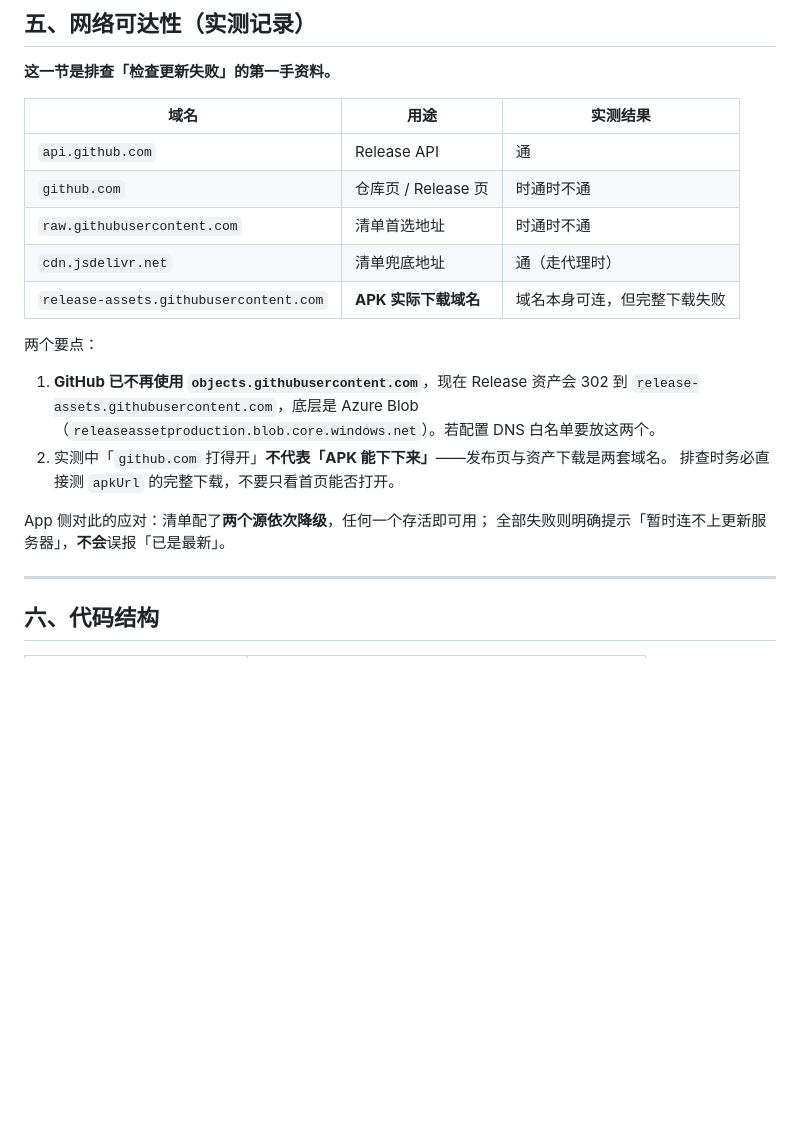
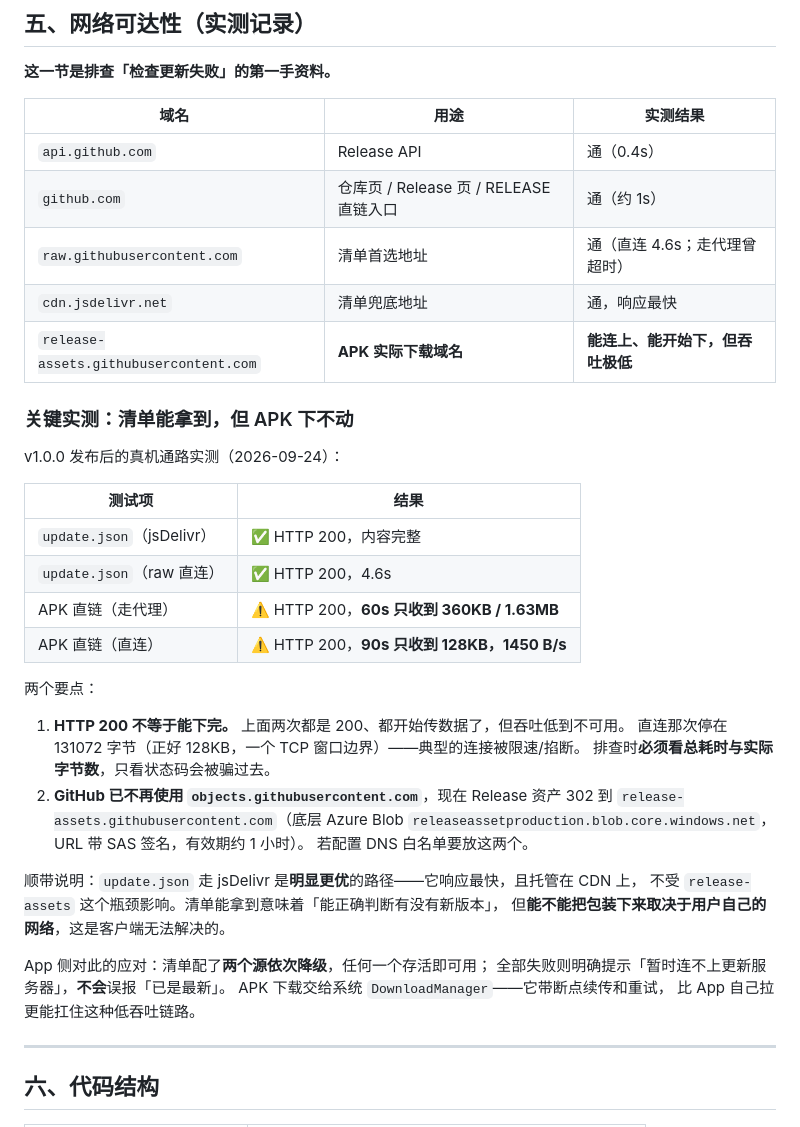
Before and after one commit to Haa1024/SEU-Timetable, a Markdown page: docs/UPDATE.md, the part around the change. Drawn GitHub-style; blank space fills up the shorter version.

Commit message:
docs: 补 v1.0.0 发布后的真机连通性实测
首次发布后实测了应用内更新的完整通路，发现一个关键现象：
update.json 两个源都正常，但 APK 直链虽然返回 200、却下载极慢
（走代理 60s 只到 360KB；直连 90s 只到 128KB / 1450 B/s，卡在 TCP 窗口边界）。

要点记进 docs/UPDATE.md：
- HTTP 200 不等于能下完，排查时必须看总耗时与实际字节数，只看状态码会被骗
- update.json 走 jsDelivr 是明显更优路径（响应最快，不受 release-assets 瓶颈影响）
- 资产域名是 release-assets.githubusercontent.com（Azure Blob + SAS 签名，有效期约 1 小时）
- 下载速度取决于用户自己的网络，客户端侧无解；DownloadManager 带续传重试，更能扛低吞吐

README 补下载入口与限速说明。

```diff
--- a/docs/UPDATE.md
+++ b/docs/UPDATE.md
@@ -118,22 +118,41 @@ App 已处理这个流程：下载完成后先检测权限，未授权则弹说
 
 | 域名 | 用途 | 实测结果 |
 |---|---|---|
-| `api.github.com` | Release API | 通 |
-| `github.com` | 仓库页 / Release 页 | 时通时不通 |
-| `raw.githubusercontent.com` | 清单首选地址 | 时通时不通 |
-| `cdn.jsdelivr.net` | 清单兜底地址 | 通（走代理时） |
-| `release-assets.githubusercontent.com` | **APK 实际下载域名** | 域名本身可连，但完整下载失败 |
+| `api.github.com` | Release API | 通（0.4s） |
+| `github.com` | 仓库页 / Release 页 / RELEASE 直链入口 | 通（约 1s） |
+| `raw.githubusercontent.com` | 清单首选地址 | 通（直连 4.6s；走代理曾超时） |
+| `cdn.jsdelivr.net` | 清单兜底地址 | 通，响应最快 |
+| `release-assets.githubusercontent.com` | **APK 实际下载域名** | **能连上、能开始下，但吞吐极低** |
+
+### 关键实测：清单能拿到，但 APK 下不动
+
+v1.0.0 发布后的真机通路实测（2026-09-24）：
+
+| 测试项 | 结果 |
+|---|---|
+| `update.json`（jsDelivr） | ✅ HTTP 200，内容完整 |
+| `update.json`（raw 直连） | ✅ HTTP 200，4.6s |
+| APK 直链（走代理） | ⚠️ HTTP 200，**60s 只收到 360KB / 1.63MB** |
+| APK 直链（直连） | ⚠️ HTTP 200，**90s 只收到 128KB，1450 B/s** |
 
 两个要点：
 
-1. **GitHub 已不再使用 `objects.githubusercontent.com`**，现在 Release 资产会 302 到
-   `release-assets.githubusercontent.com`，底层是 Azure Blob
-   （`releaseassetproduction.blob.core.windows.net`）。若配置 DNS 白名单要放这两个。
-2. 实测中「`github.com` 打得开」**不代表「APK 能下下来」**——发布页与资产下载是两套域名。
-   排查时务必直接测 `apkUrl` 的完整下载，不要只看首页能否打开。
+1. **HTTP 200 不等于能下完。** 上面两次都是 200、都开始传数据了，但吞吐低到不可用。
+   直连那次停在 131072 字节（正好 128KB，一个 TCP 窗口边界）——典型的连接被限速/掐断。
+   排查时**必须看总耗时与实际字节数**，只看状态码会被骗过去。
+2. **GitHub 已不再使用 `objects.githubusercontent.com`**，现在 Release 资产 302 到
+   `release-assets.githubusercontent.com`（底层 Azure Blob
+   `releaseassetproduction.blob.core.windows.net`，URL 带 SAS 签名，有效期约 1 小时）。
+   若配置 DNS 白名单要放这两个。
+
+顺带说明：`update.json` 走 jsDelivr 是**明显更优**的路径——它响应最快，且托管在 CDN 上，
+不受 `release-assets` 这个瓶颈影响。清单能拿到意味着「能正确判断有没有新版本」，
+但**能不能把包装下来取决于用户自己的网络**，这是客户端无法解决的。
 
 App 侧对此的应对：清单配了**两个源依次降级**，任何一个存活即可用；
 全部失败则明确提示「暂时连不上更新服务器」，**不会**误报「已是最新」。
+APK 下载交给系统 `DownloadManager`——它带断点续传和重试，
+比 App 自己拉更能扛住这种低吞吐链路。
 
 ---
 
```
Also changed, not shown: README.md (+7 -1 lines).
